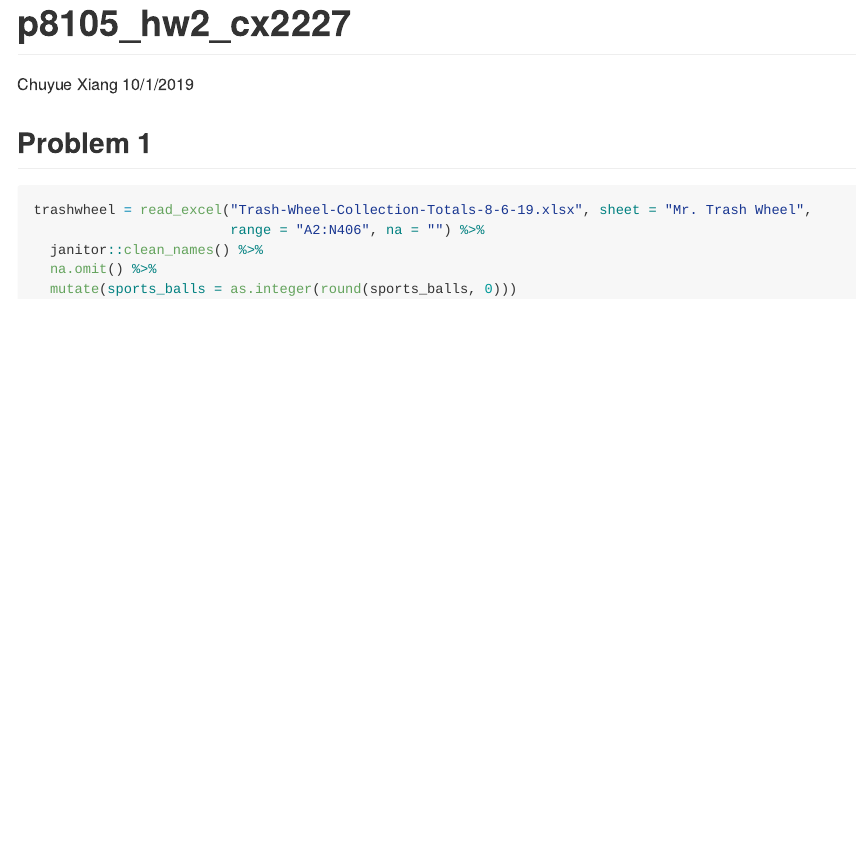
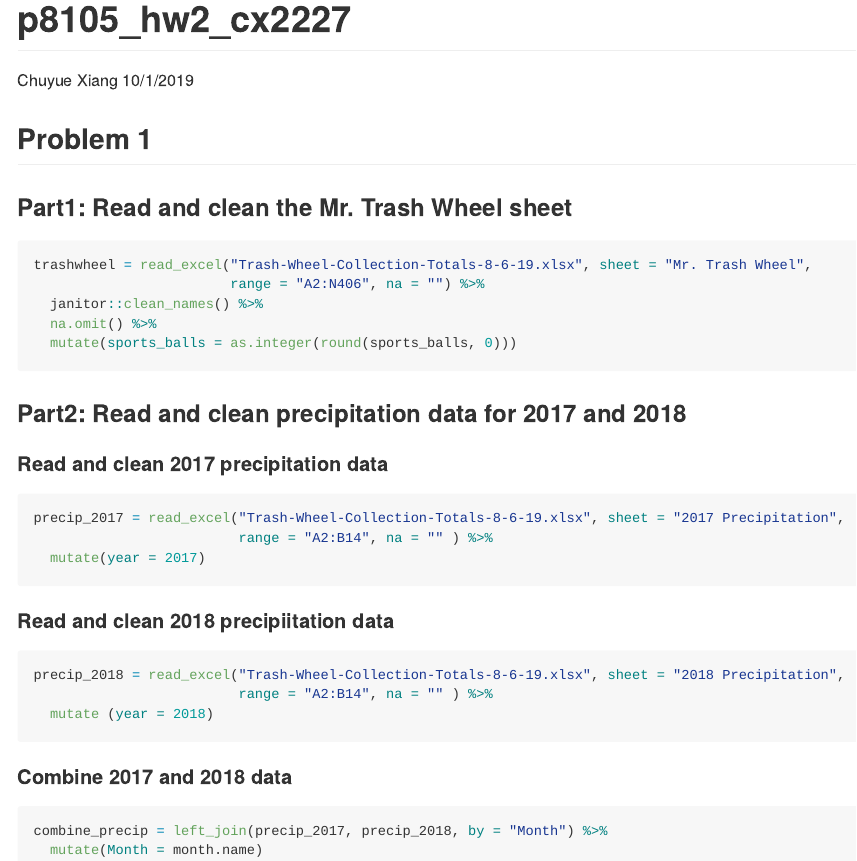
Before and after one commit to xcydoris/p8105_hw2_cx2227, an R Markdown document (p8105_hw2_cx2227.Rmd): the page in a window 1100 px wide, from its top. The pictures show the output file p8105_hw2_cx2227.md that the author committed with the source, drawn offline in the style of GitHub.

Commit message:
Problem 1 Part 2 done

````diff
--- a/p8105_hw2_cx2227.Rmd
+++ b/p8105_hw2_cx2227.Rmd
@@ -13,6 +13,7 @@ library(readxl)
 
 ## Problem 1
 
+### Part1: Read and clean the Mr. Trash Wheel sheet
 ```{r}
 trashwheel = read_excel("Trash-Wheel-Collection-Totals-8-6-19.xlsx", sheet = "Mr. Trash Wheel",
                         range = "A2:N406", na = "") %>%
@@ -20,3 +21,26 @@ trashwheel = read_excel("Trash-Wheel-Collection-Totals-8-6-19.xlsx", sheet = "Mr
   na.omit() %>%
   mutate(sports_balls = as.integer(round(sports_balls, 0)))
 ```
+
+### Part2: Read and clean precipitation data for 2017 and 2018
+
+#### Read and clean 2017 precipitation data
+```{r}
+precip_2017 = read_excel("Trash-Wheel-Collection-Totals-8-6-19.xlsx", sheet = "2017 Precipitation",
+                         range = "A2:B14", na = "" ) %>%
+  mutate(year = 2017)
+```
+
+
+#### Read and clean 2018 precipiitation data
+```{r}
+precip_2018 = read_excel("Trash-Wheel-Collection-Totals-8-6-19.xlsx", sheet = "2018 Precipitation",
+                         range = "A2:B14", na = "" ) %>%
+  mutate (year = 2018)
+```
+
+#### Combine 2017 and 2018 data
+```{r}
+combine_precip = left_join(precip_2017, precip_2018, by = "Month") %>%
+  mutate(Month = month.name)
+```
````
Also changed, not shown: p8105_hw2_cx2227.md.
